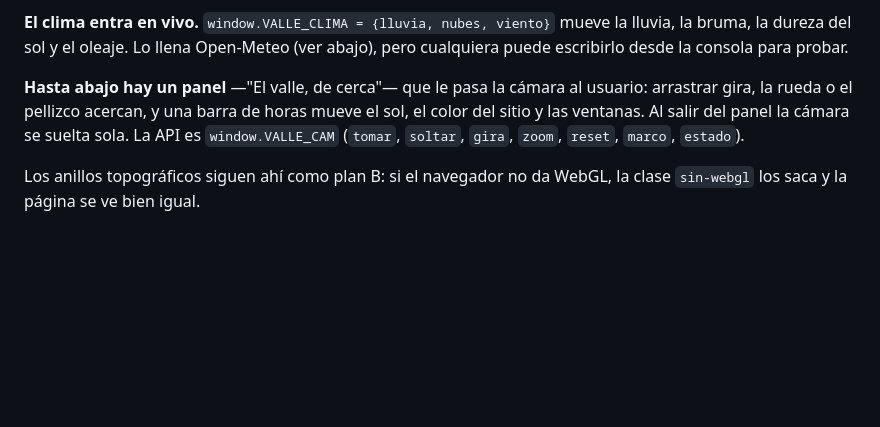
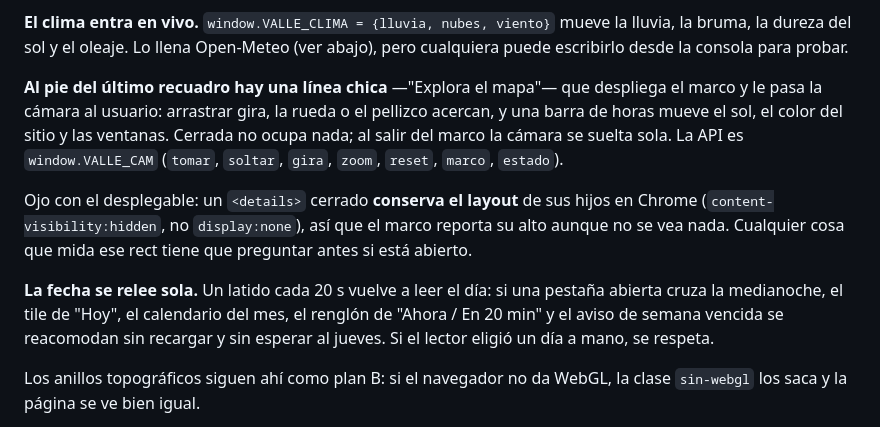
Before and after one commit to Adr1angg/valle-esta-semana, a Markdown page: README.md, the part around the change. Drawn GitHub-style; blank space fills up the shorter version.

Commit message:
README: el mapa ahora es una linea, y la fecha se relee sola
Se me quedo fuera del commit anterior porque el parche no encontro su
ancla y el push siguio de todos modos.

Co-Authored-By: Claude Opus 5 <noreply@anthropic.com>
Claude-Session: https://claude.ai/code/session_01VQ7mP76nxHJishoRTzV4Tq

```diff
--- a/README.md
+++ b/README.md
@@ -150,10 +150,20 @@ difuminado de ventanas encendidas que se calcula una vez al cargar.
 la bruma, la dureza del sol y el oleaje. Lo llena Open-Meteo (ver abajo), pero cualquiera
 puede escribirlo desde la consola para probar.
 
-**Hasta abajo hay un panel** —"El valle, de cerca"— que le pasa la cámara al usuario:
-arrastrar gira, la rueda o el pellizco acercan, y una barra de horas mueve el sol, el color
-del sitio y las ventanas. Al salir del panel la cámara se suelta sola. La API es
-`window.VALLE_CAM` (`tomar`, `soltar`, `gira`, `zoom`, `reset`, `marco`, `estado`).
+**Al pie del último recuadro hay una línea chica** —"Explora el mapa"— que despliega el
+marco y le pasa la cámara al usuario: arrastrar gira, la rueda o el pellizco acercan, y una
+barra de horas mueve el sol, el color del sitio y las ventanas. Cerrada no ocupa nada; al
+salir del marco la cámara se suelta sola. La API es `window.VALLE_CAM` (`tomar`, `soltar`,
+`gira`, `zoom`, `reset`, `marco`, `estado`).
+
+Ojo con el desplegable: un `<details>` cerrado **conserva el layout** de sus hijos en Chrome
+(`content-visibility:hidden`, no `display:none`), así que el marco reporta su alto aunque no
+se vea nada. Cualquier cosa que mida ese rect tiene que preguntar antes si está abierto.
+
+**La fecha se relee sola.** Un latido cada 20 s vuelve a leer el día: si una pestaña abierta
+cruza la medianoche, el tile de "Hoy", el calendario del mes, el renglón de "Ahora / En 20
+min" y el aviso de semana vencida se reacomodan sin recargar y sin esperar al jueves. Si el
+lector eligió un día a mano, se respeta.
 
 Los anillos topográficos siguen ahí como plan B: si el navegador no da WebGL, la clase
 `sin-webgl` los saca y la página se ve bien igual.
```
